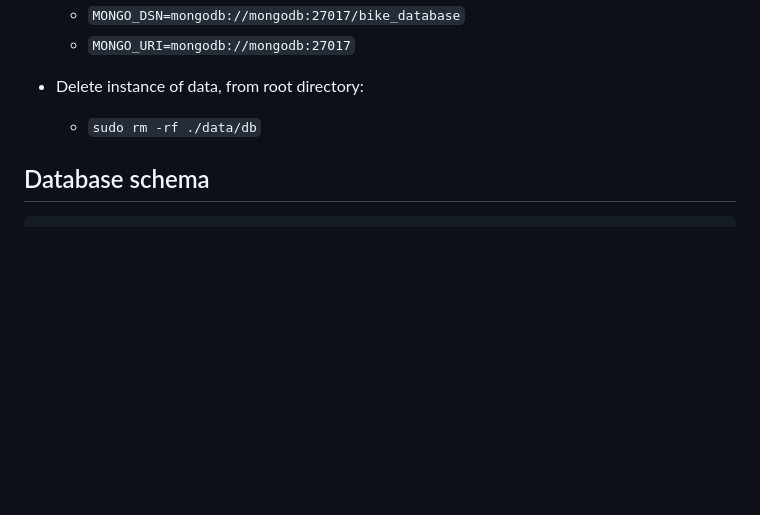
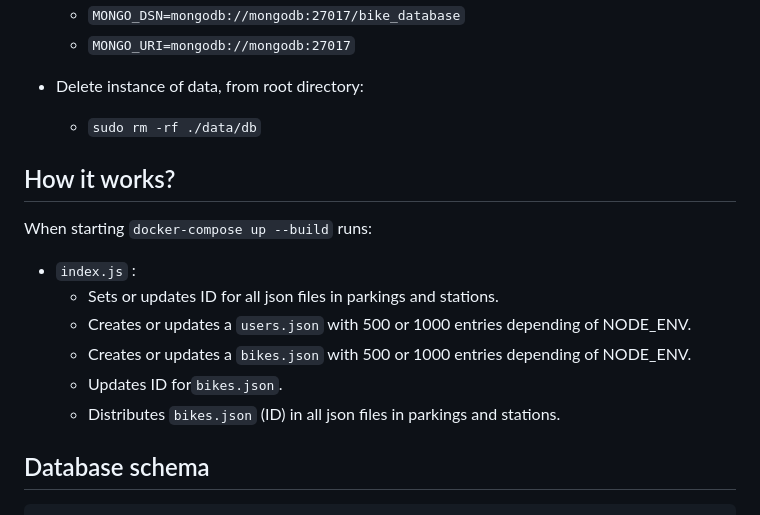
Before and after one commit to RunningStrings/vteam-project, a Markdown page: backend/database-config/README.md, the part around the change. Drawn GitHub-style; blank space fills up the shorter version.

Commit message:
Add text for explanation flow

```diff
--- a/backend/database-config/README.md
+++ b/backend/database-config/README.md
@@ -9,6 +9,14 @@
 * Delete instance of data, from root directory:
     * `sudo rm -rf ./data/db`
 
+## How it works?
+When starting `docker-compose up --build` runs:
+* `index.js` :
+  * Sets or updates ID for all json files in parkings and stations.
+  * Creates or updates a `users.json` with 500 or 1000 entries depending of NODE_ENV.
+  * Creates or updates a `bikes.json` with 500 or 1000 entries depending of NODE_ENV.
+  * Updates ID for`bikes.json`.
+  * Distributes `bikes.json` (ID) in all json files in parkings and stations.
 ## Database schema
 	cities: {
 		"_id": "ObjectId",
```
